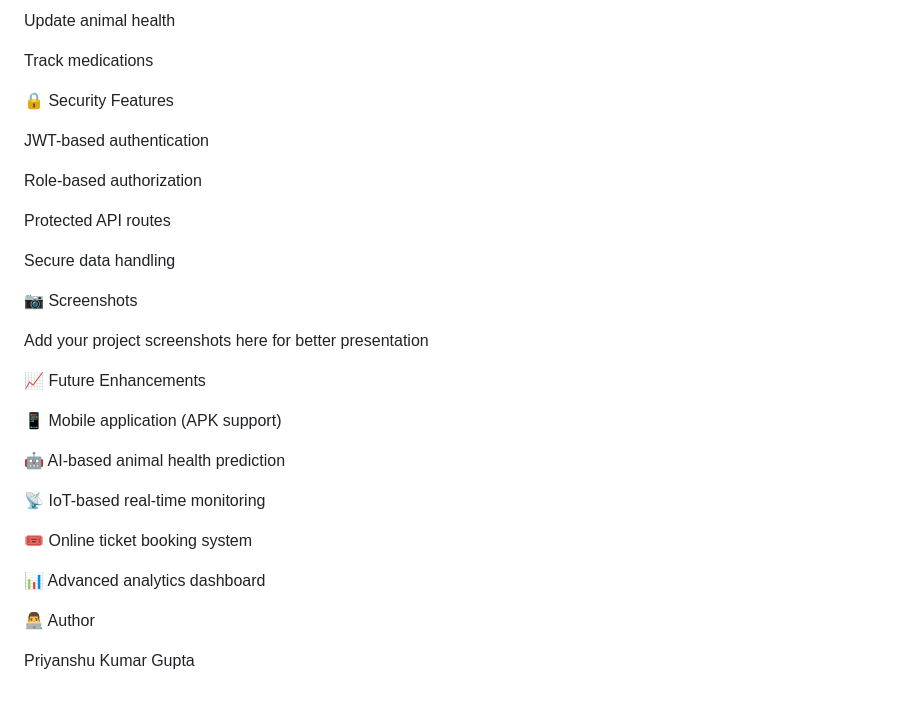
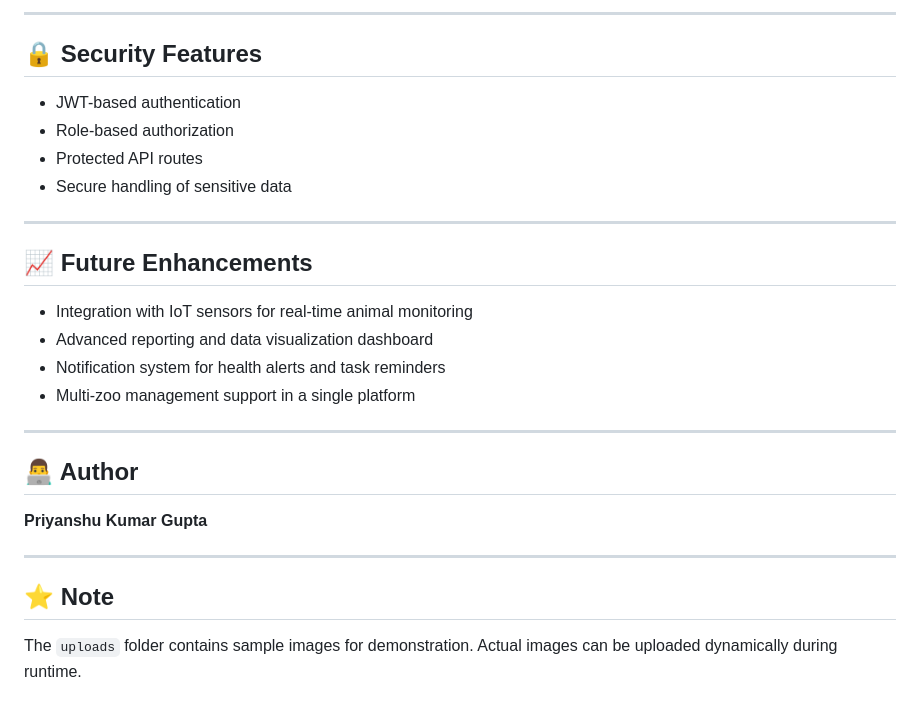
Before and after one commit to priyanshukrgupta/digital-zoo-management, a Markdown page: README.md, the part around one of its changes. Rendered like a GitHub page.

```diff
--- a/README.md
+++ b/README.md
@@ -154,34 +183,30 @@ Staff/Vet can:
 
-Update animal health
+---
 
-Track medications
+## 🔒 Security Features
 
-🔒 Security Features
+* JWT-based authentication
+* Role-based authorization
+* Protected API routes
+* Secure handling of sensitive data
 
-JWT-based authentication
+---
 
-Role-based authorization
+## 📈 Future Enhancements
 
-Protected API routes
+* Integration with IoT sensors for real-time animal monitoring
+* Advanced reporting and data visualization dashboard
+* Notification system for health alerts and task reminders
+* Multi-zoo management support in a single platform
 
-Secure data handling
+---
 
-📷 Screenshots
+## 👨‍💻 Author
 
-Add your project screenshots here for better presentation
+**Priyanshu Kumar Gupta**
 
-📈 Future Enhancements
+---
 
-📱 Mobile application (APK support)
+## ⭐ Note
 
-🤖 AI-based animal health prediction
-
-📡 IoT-based real-time monitoring
-
-🎟️ Online ticket booking system
-
-📊 Advanced analytics dashboard
-
-👨‍💻 Author
-
-Priyanshu Kumar Gupta
+The `uploads` folder contains sample images for demonstration. Actual images can be uploaded dynamically during runtime.
```
Also changed, not shown: other parts of README.md (+109 -80 lines).
